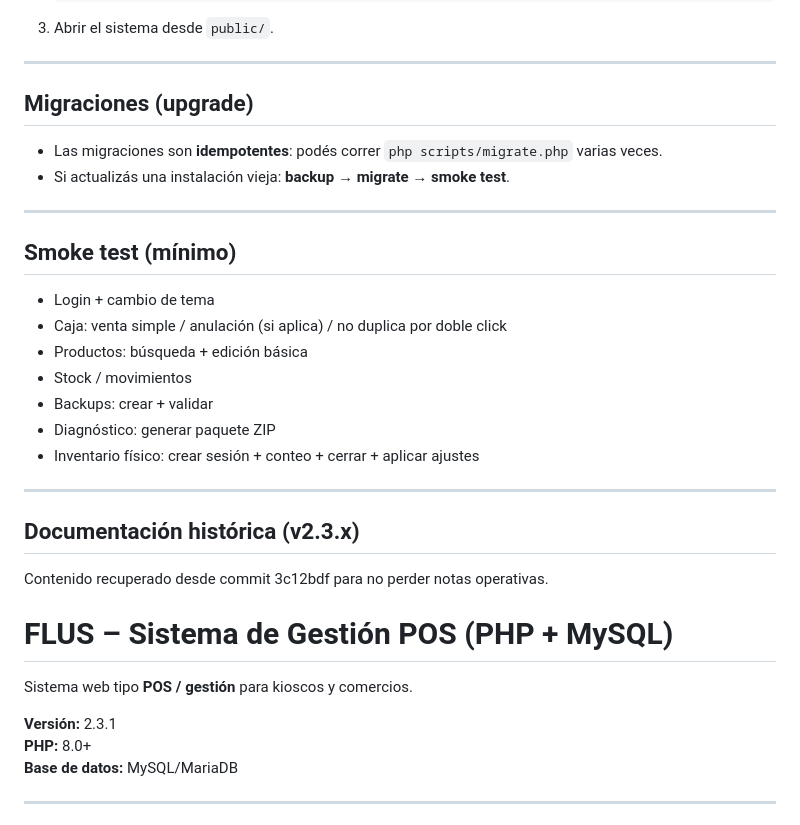
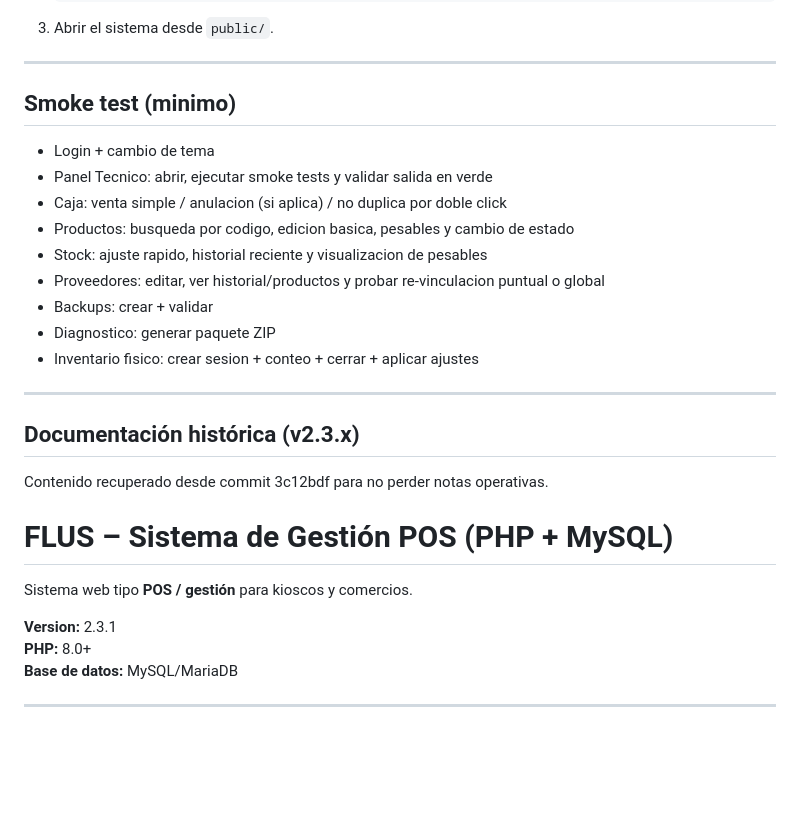
Before and after one commit to Franciscolugo99/Sistema-Gestion-, a Markdown page: README.md, the part around one of its changes. GitHub-like rendering; blank space fills up the shorter version.

```diff
--- a/README.md
+++ b/README.md
@@ -52,25 +59,20 @@ Sistema web tipo **POS / gestión** para kioscos y comercios.
 
 ---
 
-## Migraciones (upgrade)
+## Smoke test (minimo)
 
-- Las migraciones son **idempotentes**: podés correr `php scripts/migrate.php` varias veces.
-- Si actualizás una instalación vieja: **backup → migrate → smoke test**.
+- Login + cambio de tema
+- Panel Tecnico: abrir, ejecutar smoke tests y validar salida en verde
+- Caja: venta simple / anulacion (si aplica) / no duplica por doble click
+- Productos: busqueda por codigo, edicion basica, pesables y cambio de estado
+- Stock: ajuste rapido, historial reciente y visualizacion de pesables
+- Proveedores: editar, ver historial/productos y probar re-vinculacion puntual o global
+- Backups: crear + validar
+- Diagnostico: generar paquete ZIP
+- Inventario fisico: crear sesion + conteo + cerrar + aplicar ajustes
 
 ---
 
-## Smoke test (mínimo)
-
-- Login + cambio de tema
-- Caja: venta simple / anulación (si aplica) / no duplica por doble click
-- Productos: búsqueda + edición básica
-- Stock / movimientos
-- Backups: crear + validar
-- Diagnóstico: generar paquete ZIP
-- Inventario físico: crear sesión + conteo + cerrar + aplicar ajustes
-
-
----
 
 ## Documentación histórica (v2.3.x)
 
@@ -80,7 +82,7 @@ Contenido recuperado desde commit 3c12bdf para no perder notas operativas.
 
 Sistema web tipo **POS / gestión** para kioscos y comercios.
 
-**Versión:** 2.3.1
+**Version:** 2.3.1
 **PHP:** 8.0+
 **Base de datos:** MySQL/MariaDB
 
```
Also changed, not shown: other parts of README.md (+40 -25 lines), CHANGELOG.md (+7 -0 lines).
